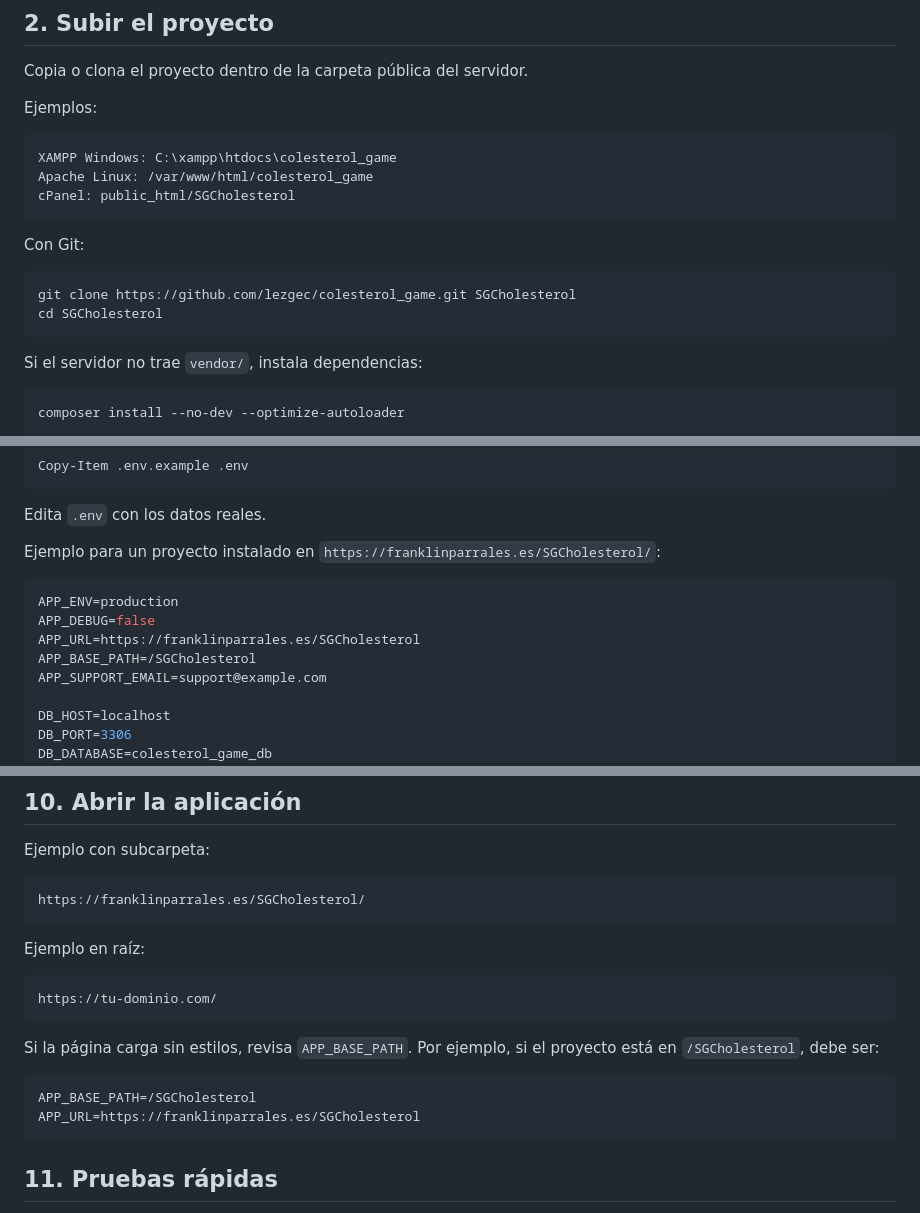
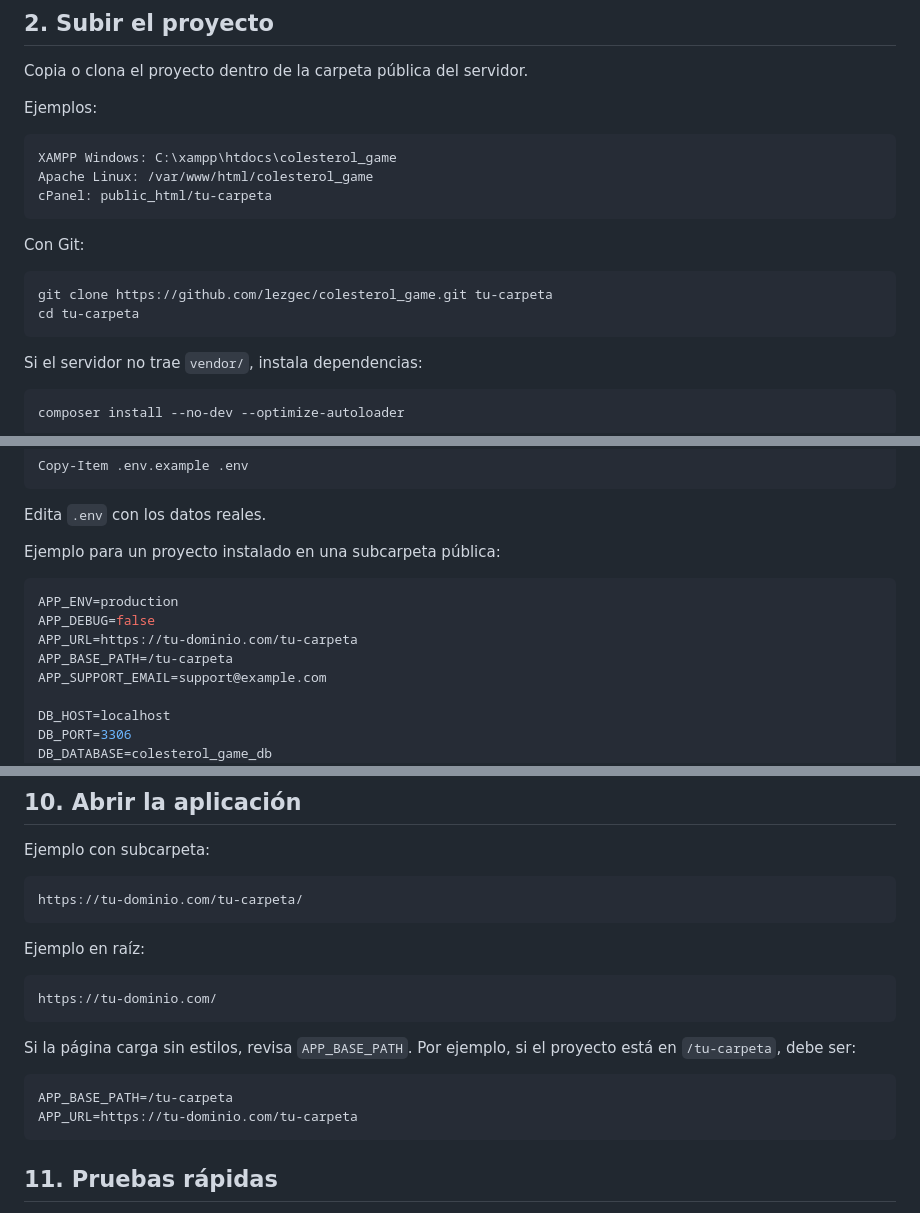
Before and after one commit to lezgec/colesterol_game, a Markdown page: README.md, 3 parts joined by grey strips. GitHub-like rendering.

Commit message:
Make README deployment examples generic

````diff
--- a/README.md
+++ b/README.md
@@ -49,14 +49,14 @@ Ejemplos:
 ```text
 XAMPP Windows: C:\xampp\htdocs\colesterol_game
 Apache Linux: /var/www/html/colesterol_game
-cPanel: public_html/SGCholesterol
+cPanel: public_html/tu-carpeta
 ```
 
 Con Git:
 
 ```bash
-git clone https://github.com/lezgec/colesterol_game.git SGCholesterol
-cd SGCholesterol
+git clone https://github.com/lezgec/colesterol_game.git tu-carpeta
+cd tu-carpeta
 ```
 
 Si el servidor no trae `vendor/`, instala dependencias:
@@ -136,13 +136,13 @@ Copy-Item .env.example .env
 
 Edita `.env` con los datos reales.
 
-Ejemplo para un proyecto instalado en `https://franklinparrales.es/SGCholesterol/`:
+Ejemplo para un proyecto instalado en una subcarpeta pública:
 
 ```env
 APP_ENV=production
 APP_DEBUG=false
-APP_URL=https://franklinparrales.es/SGCholesterol
-APP_BASE_PATH=/SGCholesterol
+APP_URL=https://tu-dominio.com/tu-carpeta
+APP_BASE_PATH=/tu-carpeta
 APP_SUPPORT_EMAIL=support@example.com
 
 DB_HOST=localhost
@@ -226,7 +226,7 @@ Después del primer inicio:
 Ejemplo con subcarpeta:
 
 ```text
-https://franklinparrales.es/SGCholesterol/
+https://tu-dominio.com/tu-carpeta/
 ```
 
 Ejemplo en raíz:
@@ -235,11 +235,11 @@ Ejemplo en raíz:
 https://tu-dominio.com/
 ```
 
-Si la página carga sin estilos, revisa `APP_BASE_PATH`. Por ejemplo, si el proyecto está en `/SGCholesterol`, debe ser:
+Si la página carga sin estilos, revisa `APP_BASE_PATH`. Por ejemplo, si el proyecto está en `/tu-carpeta`, debe ser:
 
 ```env
-APP_BASE_PATH=/SGCholesterol
-APP_URL=https://franklinparrales.es/SGCholesterol
+APP_BASE_PATH=/tu-carpeta
+APP_URL=https://tu-dominio.com/tu-carpeta
 ```
 
 ## 11. Pruebas rápidas
````
